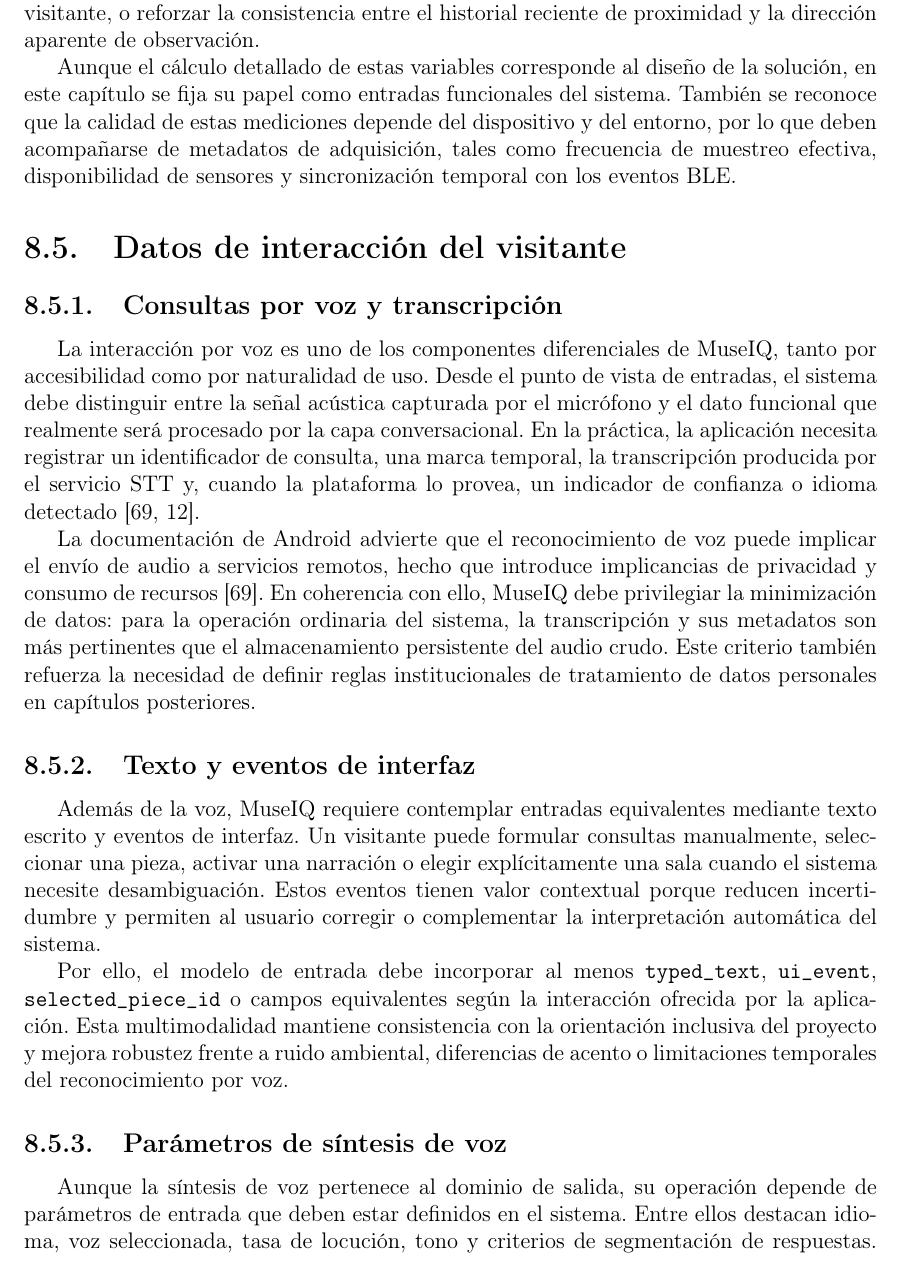
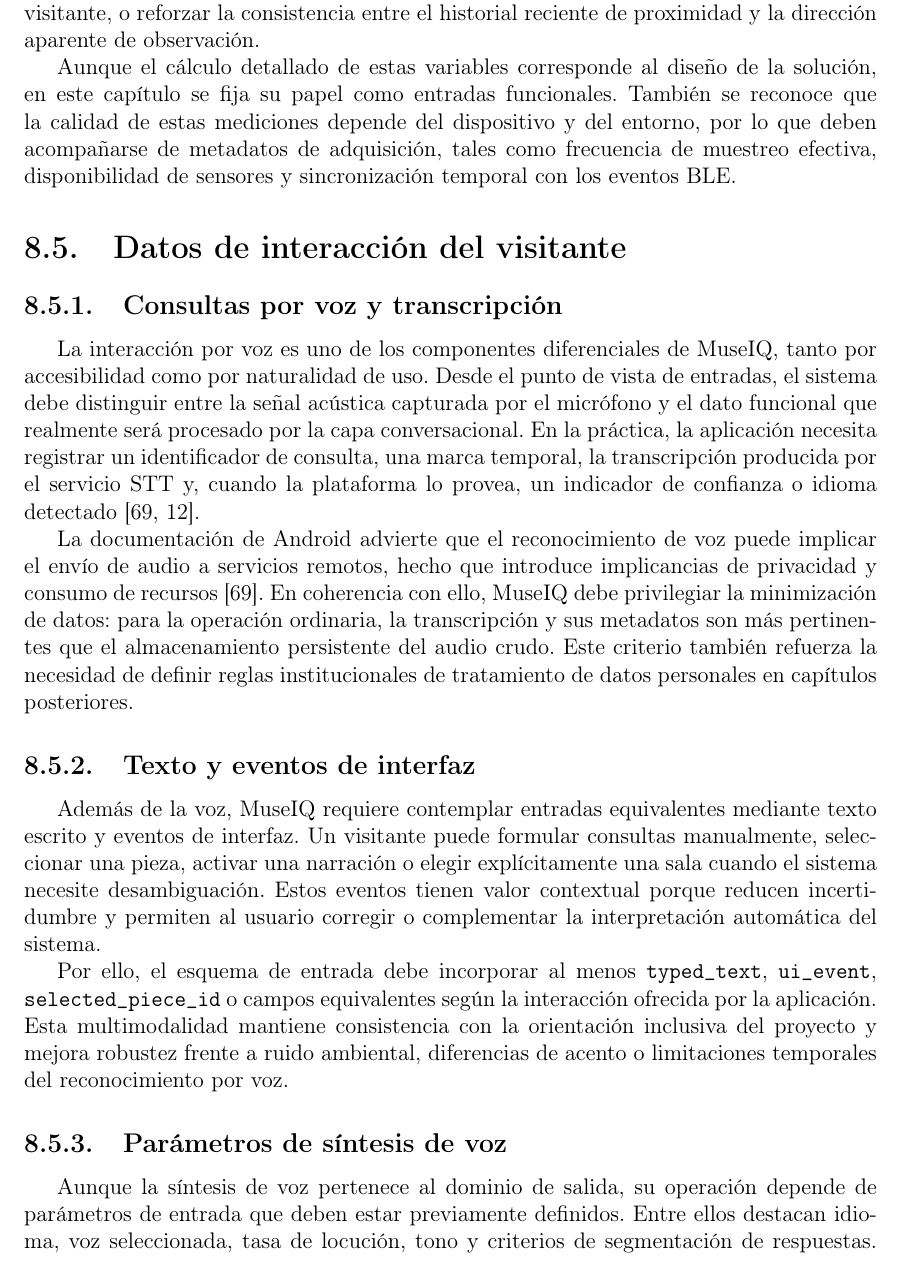
Before and after one commit to eduardo202020/Tesis, a LaTeX thesis (tesis/tesis/tesis.tex, which reads tesis/tesis/src/chapters/ch08-datos-entrada.tex): part of page 79 of 96, cut so that both start at the same text. Compiled offline with pdfLaTeX.

Commit message:
Refine chapter 8 and update thesis progress README

```diff
--- a/tesis/tesis/src/chapters/ch08-datos-entrada.tex
+++ b/tesis/tesis/src/chapters/ch08-datos-entrada.tex
@@ -60,7 +60,7 @@
 
 A partir de las señales sensoriales base, el sistema puede derivar variables como azimuth, pitch y roll. Estas variables resultan útiles para discriminar orientación horizontal, inclinación y rotación lateral del dispositivo. En el contexto museístico, su valor reside en apoyar decisiones tales como priorizar el contenido de una vitrina o pieza ubicada frente al visitante, o reforzar la consistencia entre el historial reciente de proximidad y la dirección aparente de observación.
 
-Aunque el cálculo detallado de estas variables corresponde al diseño de la solución, en este capítulo se fija su papel como entradas funcionales del sistema. También se reconoce que la calidad de estas mediciones depende del dispositivo y del entorno, por lo que deben acompañarse de metadatos de adquisición, tales como frecuencia de muestreo efectiva, disponibilidad de sensores y sincronización temporal con los eventos BLE.
+Aunque el cálculo detallado de estas variables corresponde al diseño de la solución, en este capítulo se fija su papel como entradas funcionales. También se reconoce que la calidad de estas mediciones depende del dispositivo y del entorno, por lo que deben acompañarse de metadatos de adquisición, tales como frecuencia de muestreo efectiva, disponibilidad de sensores y sincronización temporal con los eventos BLE.
 
 \section{Datos de interacción del visitante}
 
@@ -68,17 +68,17 @@
 
 La interacción por voz es uno de los componentes diferenciales de MuseIQ, tanto por accesibilidad como por naturalidad de uso. Desde el punto de vista de entradas, el sistema debe distinguir entre la señal acústica capturada por el micrófono y el dato funcional que realmente será procesado por la capa conversacional. En la práctica, la aplicación necesita registrar un identificador de consulta, una marca temporal, la transcripción producida por el servicio STT y, cuando la plataforma lo provea, un indicador de confianza o idioma detectado~\cite{android2026speech,wang2024voiceguide}.
 
-La documentación de Android advierte que el reconocimiento de voz puede implicar el envío de audio a servicios remotos, hecho que introduce implicancias de privacidad y consumo de recursos~\cite{android2026speech}. En coherencia con ello, MuseIQ debe privilegiar la minimización de datos: para la operación ordinaria del sistema, la transcripción y sus metadatos son más pertinentes que el almacenamiento persistente del audio crudo. Este criterio también refuerza la necesidad de definir reglas institucionales de tratamiento de datos personales en capítulos posteriores.
+La documentación de Android advierte que el reconocimiento de voz puede implicar el envío de audio a servicios remotos, hecho que introduce implicancias de privacidad y consumo de recursos~\cite{android2026speech}. En coherencia con ello, MuseIQ debe privilegiar la minimización de datos: para la operación ordinaria, la transcripción y sus metadatos son más pertinentes que el almacenamiento persistente del audio crudo. Este criterio también refuerza la necesidad de definir reglas institucionales de tratamiento de datos personales en capítulos posteriores.
 
 \subsection{Texto y eventos de interfaz}
 
 Además de la voz, MuseIQ requiere contemplar entradas equivalentes mediante texto escrito y eventos de interfaz. Un visitante puede formular consultas manualmente, seleccionar una pieza, activar una narración o elegir explícitamente una sala cuando el sistema necesite desambiguación. Estos eventos tienen valor contextual porque reducen incertidumbre y permiten al usuario corregir o complementar la interpretación automática del sistema.
 
-Por ello, el modelo de entrada debe incorporar al menos \texttt{typed\_text}, \texttt{ui\_event}, \texttt{selected\_piece\_id} o campos equivalentes según la interacción ofrecida por la aplicación. Esta multimodalidad mantiene consistencia con la orientación inclusiva del proyecto y mejora robustez frente a ruido ambiental, diferencias de acento o limitaciones temporales del reconocimiento por voz.
+Por ello, el esquema de entrada debe incorporar al menos \texttt{typed\_text}, \texttt{ui\_event}, \texttt{selected\_piece\_id} o campos equivalentes según la interacción ofrecida por la aplicación. Esta multimodalidad mantiene consistencia con la orientación inclusiva del proyecto y mejora robustez frente a ruido ambiental, diferencias de acento o limitaciones temporales del reconocimiento por voz.
 
 \subsection{Parámetros de síntesis de voz}
 
-Aunque la síntesis de voz pertenece al dominio de salida, su operación depende de parámetros de entrada que deben estar definidos en el sistema. Entre ellos destacan idioma, voz seleccionada, tasa de locución, tono y criterios de segmentación de respuestas. Android proporciona soporte nativo para estas configuraciones mediante la API de \textit{Text-to-Speech}~\cite{android2026tts}. En consecuencia, MuseIQ debe tratar estos parámetros como datos de configuración de sesión, pues afectan de manera directa la calidad de la experiencia interpretativa.
+Aunque la síntesis de voz pertenece al dominio de salida, su operación depende de parámetros de entrada que deben estar previamente definidos. Entre ellos destacan idioma, voz seleccionada, tasa de locución, tono y criterios de segmentación de respuestas. Android proporciona soporte nativo para estas configuraciones mediante la API de \textit{Text-to-Speech}~\cite{android2026tts}. En consecuencia, MuseIQ debe tratar estos parámetros como datos de configuración de sesión, pues afectan de manera directa la calidad de la experiencia interpretativa.
 
 \section{Datos curatoriales para respuestas contextualizadas}
 
```
Also changed, not shown: README.md, tesis/tesis/src/chapters/ch08-datos-entrada.tex (12 more changed lines).
